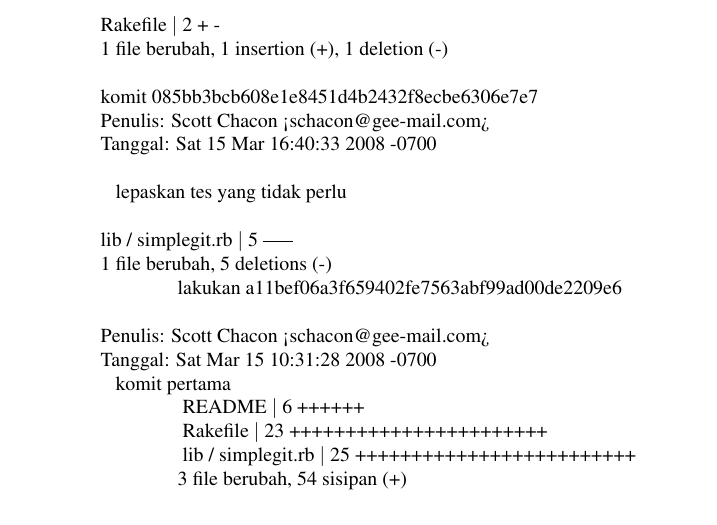
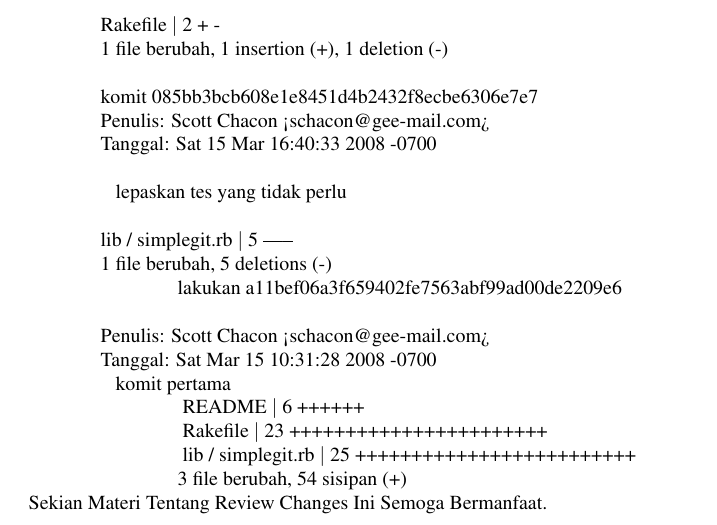
Before and after one commit to BukuInformatika/git, a LaTeX thesis (git.tex, which reads ReviewChangesFix.tex): part of page 68 of 120, cut so that both start at the same text. Compiled offline with pdfLaTeX.

Commit message:
Fix ReviewChanges

```diff
--- a/ReviewChangesFix.tex
+++ b/ReviewChangesFix.tex
@@ -367,3 +367,5 @@ Salah satu pilihan yang lebih bermanfaat adalah -p, yang menunjukkan perbedaan y
  $  $ \hspace*{0.5in}  \hspace*{0.5in} lib / simplegit.rb  $  \vert  $ 25 +++++++++++++++++++++++++ \par
 \noindent
  \hspace*{0.5in}  \hspace*{0.5in}  $  $3 file berubah, 54 sisipan (+) \par
+ \noindent
+ \ Sekian Materi Tentang Review Changes Ini Semoga Bermanfaat. \par
```
